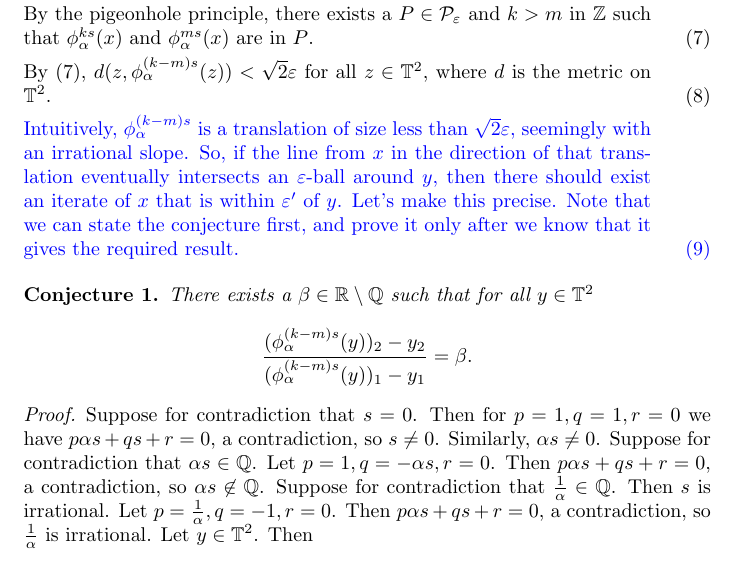
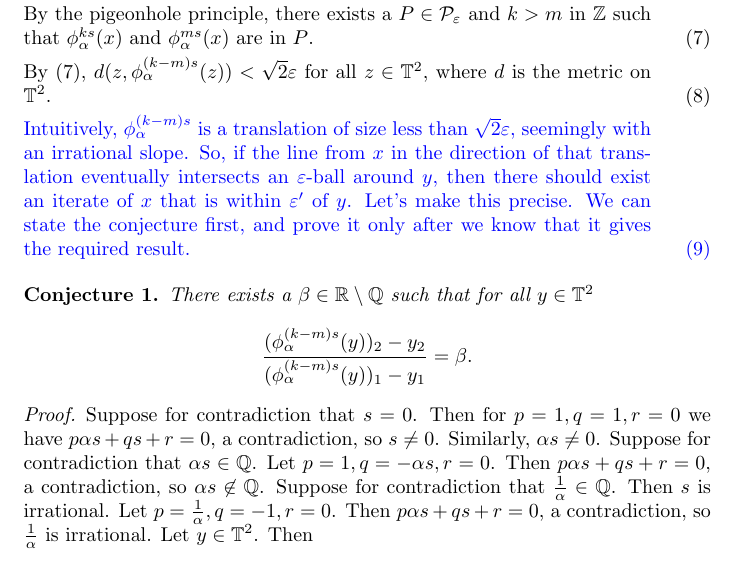
Before and after one commit to daefigueroa/brin-dynamical-systems-solutions, a LaTeX document (Chapter 1/1.11.1.tex): part of page 1 of 2, cut so that both start at the same text. Compiled offline with pdfLaTeX.

Commit message:
minor correction

```diff
--- a/Chapter 1/1.11.1.tex
+++ b/Chapter 1/1.11.1.tex
@@ -43,7 +43,7 @@ By \ref{stm:6}, $d(z, \phi_\alpha^{(k-m)s}(z)) < \sqrt{2} \varepsilon$ for all $
 \end{stm}
 
 \begin{stm}{stm:8}[reasoning]
-Intuitively, $\phi_\alpha^{(k-m)s}$ is a translation of size less than $\sqrt{2} \varepsilon$, seemingly with an irrational slope. So, if the line from $x$ in the direction of that translation eventually intersects an $\varepsilon$-ball around $y$, then there should exist an iterate of $x$ that is within $\varepsilon'$ of $y$. Let's make this precise. Note that we can state the conjecture first, and prove it only after we know that it gives the required result.
+Intuitively, $\phi_\alpha^{(k-m)s}$ is a translation of size less than $\sqrt{2} \varepsilon$, seemingly with an irrational slope. So, if the line from $x$ in the direction of that translation eventually intersects an $\varepsilon$-ball around $y$, then there should exist an iterate of $x$ that is within $\varepsilon'$ of $y$. Let's make this precise. We can state the conjecture first, and prove it only after we know that it gives the required result.
 \end{stm}
 
 \begin{conj}\label{conj:slope}
```
Also changed, not shown: Chapter 1/1.11.1.pdf.
